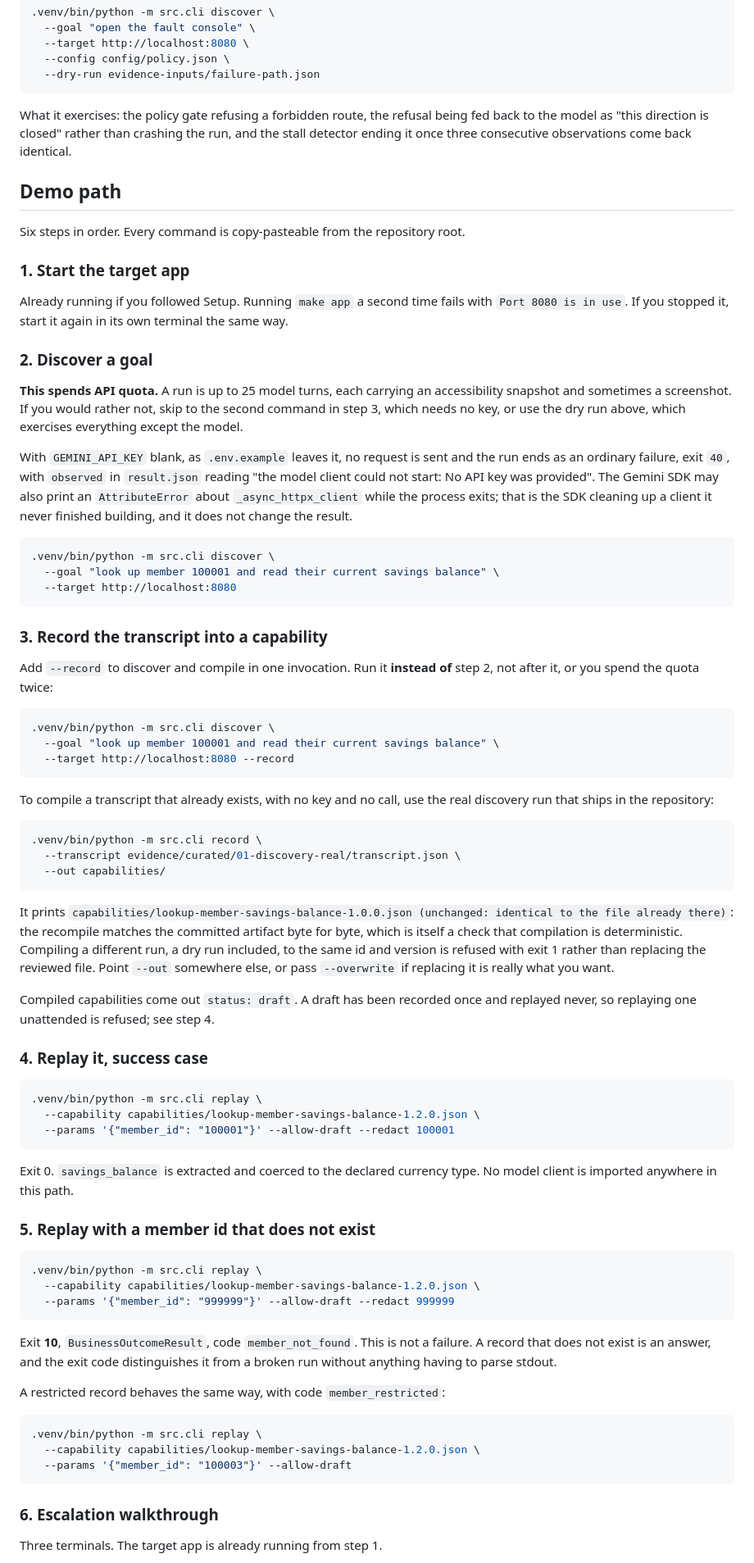
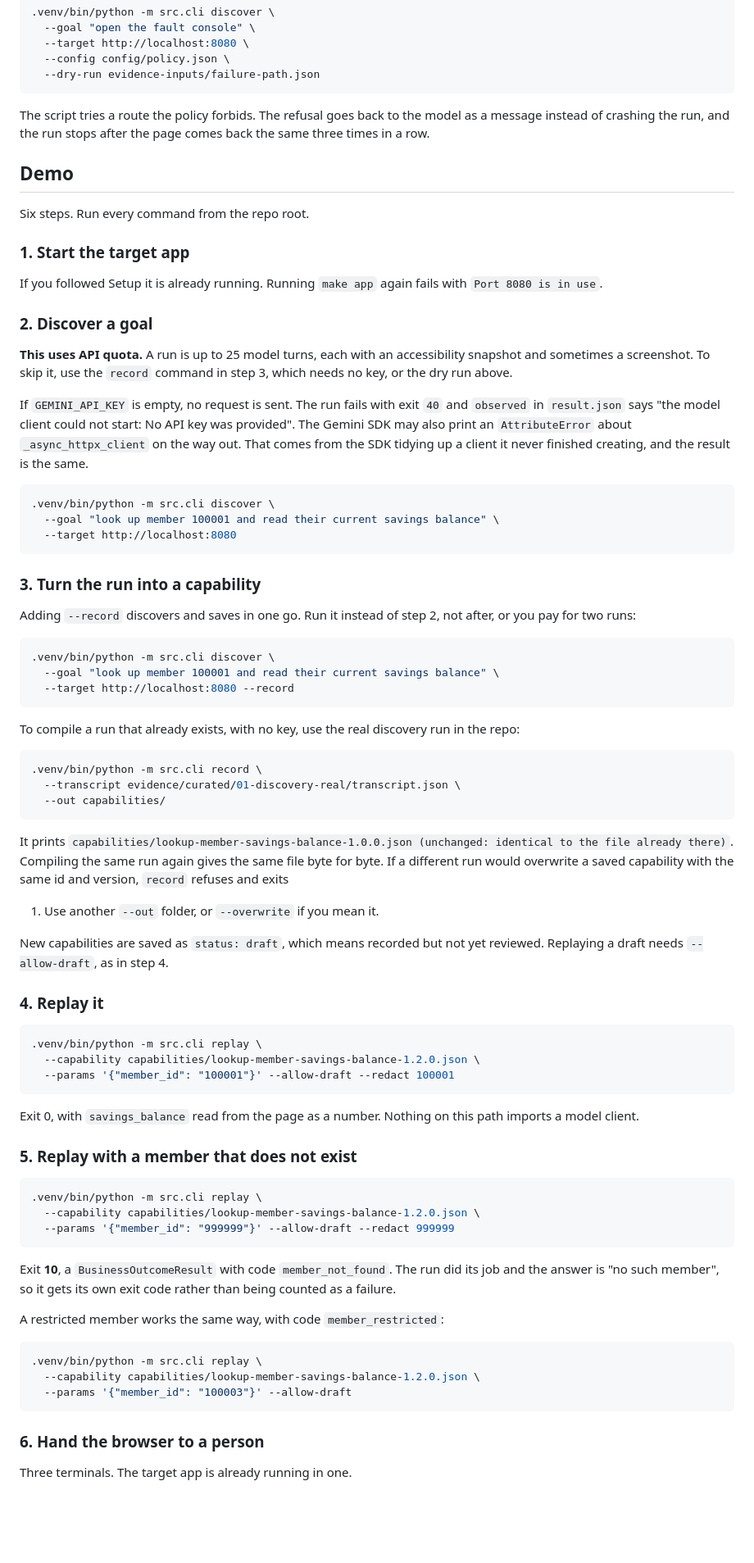
Before and after one commit to grizz6/interface-ai-takehome, a Markdown page: README.md, the part around one of its changes. Shown at 82% size. Rendered like a GitHub page; blank space fills up the shorter version.

````diff
--- a/README.md
+++ b/README.md
@@ -99,30 +93,29 @@ worked, not that the script reached its end.
   --dry-run evidence-inputs/failure-path.json
 ```
 
-What it exercises: the policy gate refusing a forbidden route, the refusal being fed back to the
-model as "this direction is closed" rather than crashing the run, and the stall detector ending
-it once three consecutive observations come back identical.
+The script tries a route the policy forbids. The refusal goes back to the model as a message
+instead of crashing the run, and the run stops after the page comes back the same three times in
+a row.
 
-## Demo path
+## Demo
 
-Six steps in order. Every command is copy-pasteable from the repository root.
+Six steps. Run every command from the repo root.
 
 ### 1. Start the target app
 
-Already running if you followed Setup. Running `make app` a second time fails with `Port 8080 is
-in use`. If you stopped it, start it again in its own terminal the same way.
+If you followed Setup it is already running. Running `make app` again fails with `Port 8080 is
+in use`.
 
 ### 2. Discover a goal
 
-**This spends API quota.** A run is up to 25 model turns, each carrying an accessibility
-snapshot and sometimes a screenshot. If you would rather not, skip to the second command in step
-3, which needs no key, or use the dry run above, which exercises everything except the model.
+**This uses API quota.** A run is up to 25 model turns, each with an accessibility snapshot and
+sometimes a screenshot. To skip it, use the `record` command in step 3, which needs no key, or
+the dry run above.
 
-With `GEMINI_API_KEY` blank, as `.env.example` leaves it, no request is sent and the run ends as
-an ordinary failure, exit `40`, with `observed` in `result.json` reading "the model client could not
-start: No API key was provided". The Gemini SDK may also print an `AttributeError` about
-`_async_httpx_client` while the process exits; that is the SDK cleaning up a client it never
-finished building, and it does not change the result.
+If `GEMINI_API_KEY` is empty, no request is sent. The run fails with exit `40` and `observed` in
+`result.json` says "the model client could not start: No API key was provided". The Gemini SDK
+may also print an `AttributeError` about `_async_httpx_client` on the way out. That comes from
+the SDK tidying up a client it never finished creating, and the result is the same.
 
 ```bash
 .venv/bin/python -m src.cli discover \
@@ -130,10 +123,10 @@ finished building, and it does not change the result.
   --target http://localhost:8080
 ```
 
-### 3. Record the transcript into a capability
+### 3. Turn the run into a capability
 
-Add `--record` to discover and compile in one invocation. Run it **instead of** step 2, not
-after it, or you spend the quota twice:
+Adding `--record` discovers and saves in one go. Run it instead of step 2, not after, or you
+pay for two runs:
 
 ```bash
 .venv/bin/python -m src.cli discover \
@@ -141,8 +134,7 @@ after it, or you spend the quota twice:
   --target http://localhost:8080 --record
 ```
 
-To compile a transcript that already exists, with no key and no call, use the real discovery run
-that ships in the repository:
+To compile a run that already exists, with no key, use the real discovery run in the repo:
 
 ```bash
 .venv/bin/python -m src.cli record \
@@ -151,15 +143,14 @@ that ships in the repository:
 ```
 
 It prints `capabilities/lookup-member-savings-balance-1.0.0.json (unchanged: identical to the file
-already there)`: the recompile matches the committed artifact byte for byte, which is itself a check
-that compilation is deterministic. Compiling a different run, a dry run included, to the same id and
-version is refused with exit 1 rather than replacing the reviewed file. Point `--out` somewhere else,
-or pass `--overwrite` if replacing it is really what you want.
+already there)`. Compiling the same run again gives the same file byte for byte. If a different
+run would overwrite a saved capability with the same id and version, `record` refuses and exits
+1. Use another `--out` folder, or `--overwrite` if you mean it.
 
-Compiled capabilities come out `status: draft`. A draft has been recorded once and replayed
-never, so replaying one unattended is refused; see step 4.
+New capabilities are saved as `status: draft`, which means recorded but not yet reviewed.
+Replaying a draft needs `--allow-draft`, as in step 4.
 
-### 4. Replay it, success case
+### 4. Replay it
 
 ```bash
 .venv/bin/python -m src.cli replay \
@@ -167,10 +158,10 @@ never, so replaying one unattended is refused; see step 4.
   --params '{"member_id": "100001"}' --allow-draft --redact 100001
 ```
 
-Exit 0. `savings_balance` is extracted and coerced to the declared currency type. No model
-client is imported anywhere in this path.
+Exit 0, with `savings_balance` read from the page as a number. Nothing on this path imports a
+model client.
 
-### 5. Replay with a member id that does not exist
+### 5. Replay with a member that does not exist
 
 ```bash
 .venv/bin/python -m src.cli replay \
@@ -178,11 +169,11 @@ client is imported anywhere in this path.
   --params '{"member_id": "999999"}' --allow-draft --redact 999999
 ```
 
-Exit **10**, `BusinessOutcomeResult`, code `member_not_found`. This is not a failure. A record
-that does not exist is an answer, and the exit code distinguishes it from a broken run without
-anything having to parse stdout.
+Exit **10**, a `BusinessOutcomeResult` with code `member_not_found`. The run did its job and
+the answer is "no such member", so it gets its own exit code rather than being counted as a
+failure.
 
-A restricted record behaves the same way, with code `member_restricted`:
+A restricted member works the same way, with code `member_restricted`:
 
 ```bash
 .venv/bin/python -m src.cli replay \
@@ -190,7 +181,7 @@ A restricted record behaves the same way, with code `member_restricted`:
   --params '{"member_id": "100003"}' --allow-draft
 ```
 
-### 6. Escalation walkthrough
+### 6. Hand the browser to a person
 
-Three terminals. The target app is already running from step 1.
+Three terminals. The target app is already running in one.
 
````
Also changed, not shown: other parts of README.md (+119 -136 lines).
